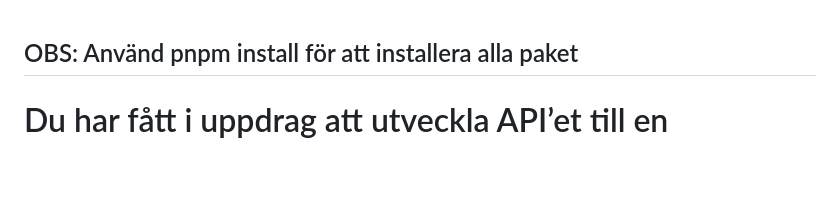
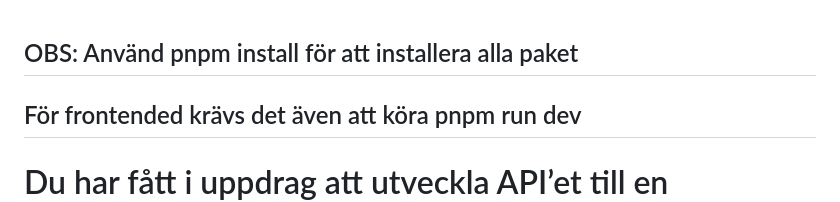
Before and after one commit to armin-164/school-project-express-webshop, a Markdown page: README.md, the part around the change. Rendered like a GitHub page; blank space fills up the shorter version.

```diff
--- a/README.md
+++ b/README.md
@@ -1,4 +1,5 @@
 ## OBS: Använd pnpm install för att installera alla paket
+## För frontended krävs det även att köra pnpm run dev
 
 # Du har fått i uppdrag att utveckla API’et till en webbshop.
 
```
